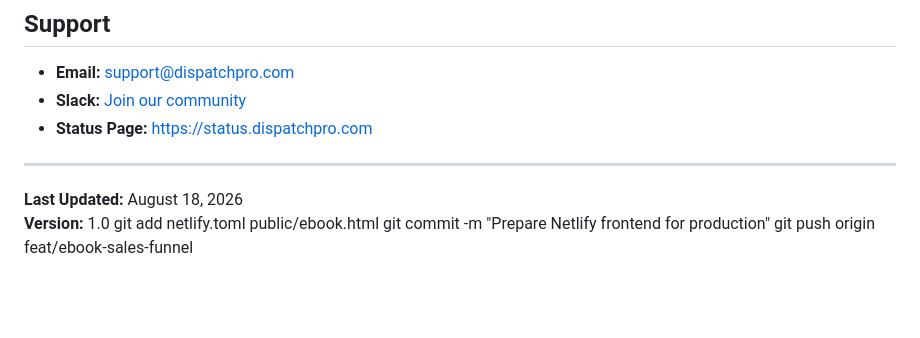
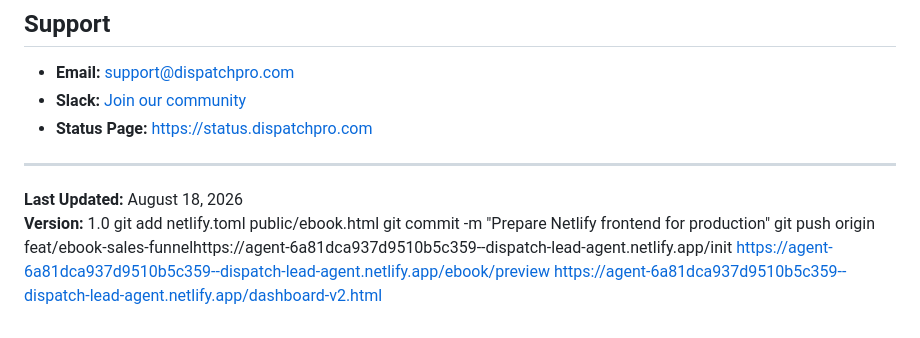
Before and after one commit to donaldoderaofficial-creator/Lead-Saas-Agent, a Markdown page: API.md, the part around the change. GitHub-like rendering; blank space fills up the shorter version.

Commit message:
docs: Update documentation
 API.md | 4 +++-
 1 file changed, 3 insertions(+), 1 deletion(-)

```diff
--- a/API.md
+++ b/API.md
@@ -601,4 +601,6 @@ Check `X-RateLimit-Remaining` header to proactively avoid hitting limits.
 **Version:** 1.0
 git add netlify.toml public/ebook.html
 git commit -m "Prepare Netlify frontend for production"
-git push origin feat/ebook-sales-funnel
+git push origin feat/ebook-sales-funnelhttps://agent-6a81dca937d9510b5c359--dispatch-lead-agent.netlify.app/init
+https://agent-6a81dca937d9510b5c359--dispatch-lead-agent.netlify.app/ebook/preview
+https://agent-6a81dca937d9510b5c359--dispatch-lead-agent.netlify.app/dashboard-v2.html
```
